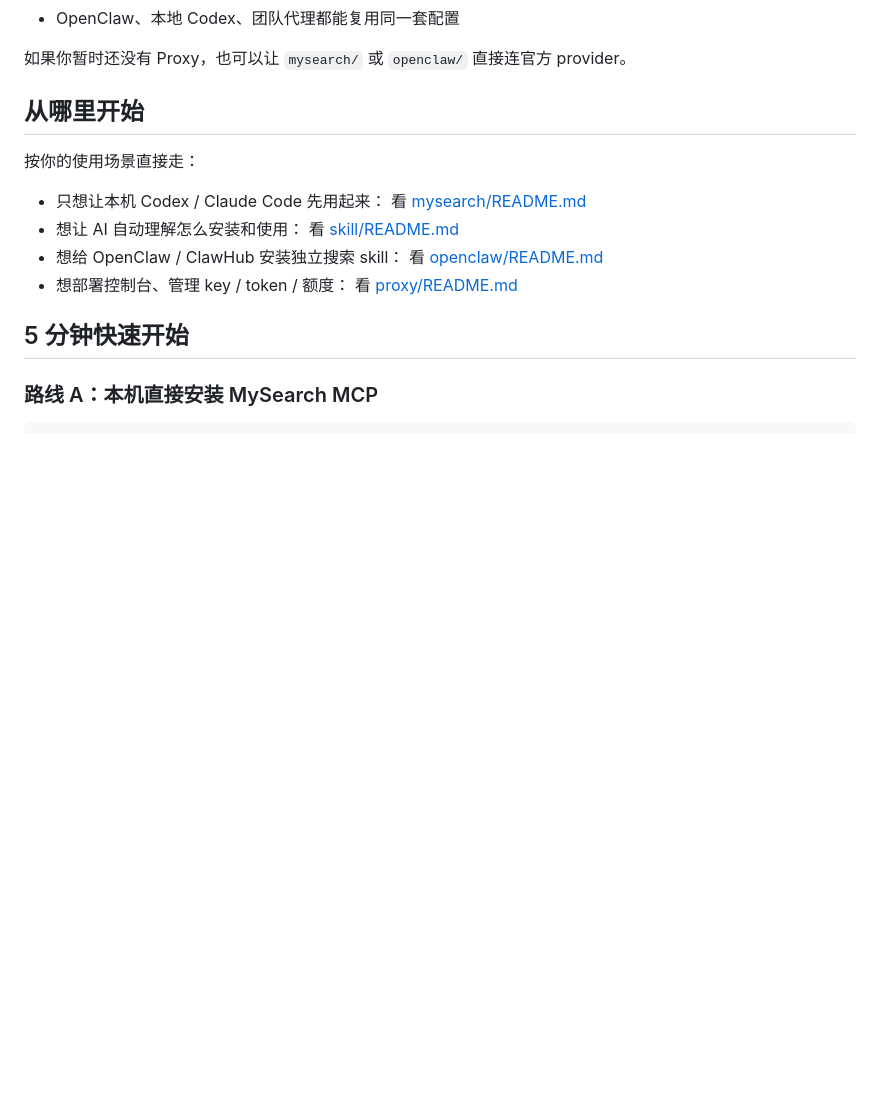
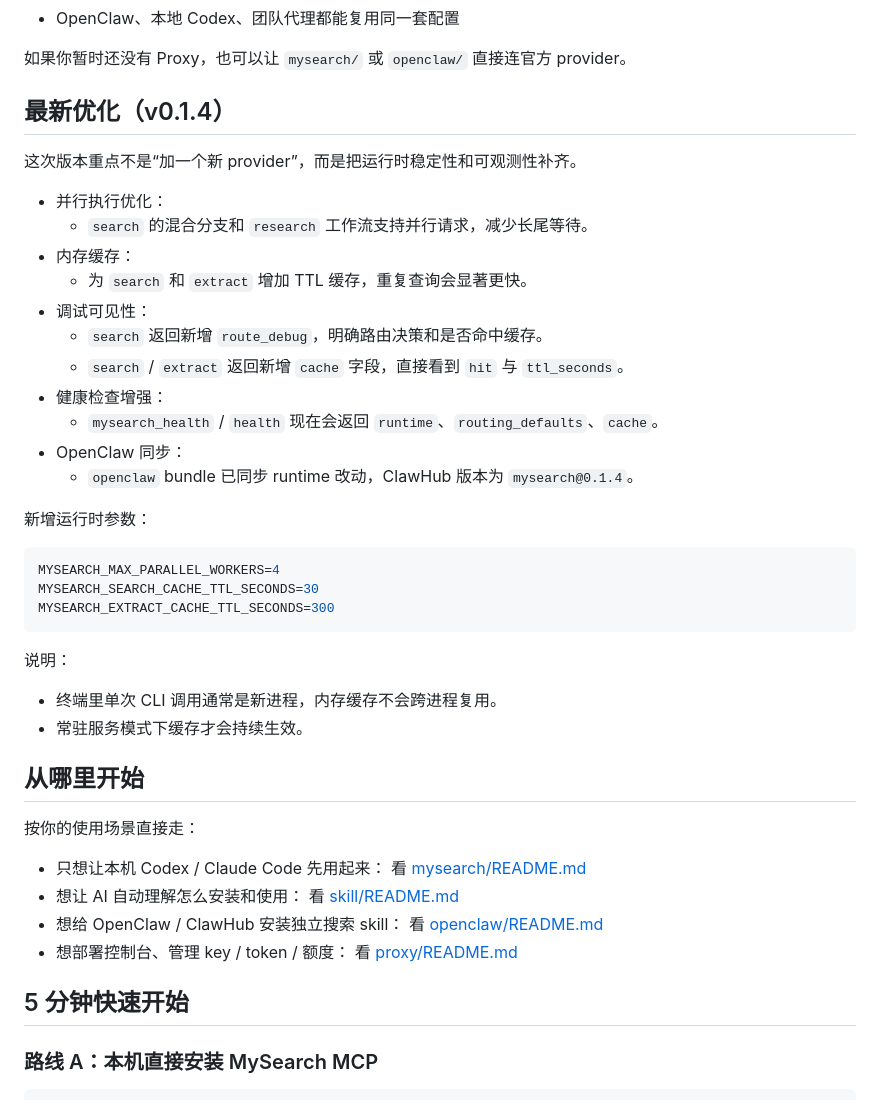
Before and after one commit to goodnightzsj/MySearch-Proxy, a Markdown page: README.md, the part around the change. Drawn GitHub-style; blank space fills up the shorter version.

Commit message:
docs: document v0.1.4 runtime optimizations

````diff
--- a/README.md
+++ b/README.md
@@ -83,6 +83,35 @@ MySearch MCP / Codex Skill / OpenClaw Skill
 
 如果你暂时还没有 Proxy，也可以让 `mysearch/` 或 `openclaw/` 直接连官方
 provider。
+
+## 最新优化（v0.1.4）
+
+这次版本重点不是“加一个新 provider”，而是把运行时稳定性和可观测性补齐。
+
+- 并行执行优化：
+  - `search` 的混合分支和 `research` 工作流支持并行请求，减少长尾等待。
+- 内存缓存：
+  - 为 `search` 和 `extract` 增加 TTL 缓存，重复查询会显著更快。
+- 调试可见性：
+  - `search` 返回新增 `route_debug`，明确路由决策和是否命中缓存。
+  - `search` / `extract` 返回新增 `cache` 字段，直接看到 `hit` 与 `ttl_seconds`。
+- 健康检查增强：
+  - `mysearch_health` / `health` 现在会返回 `runtime`、`routing_defaults`、`cache`。
+- OpenClaw 同步：
+  - `openclaw` bundle 已同步 runtime 改动，ClawHub 版本为 `mysearch@0.1.4`。
+
+新增运行时参数：
+
+```env
+MYSEARCH_MAX_PARALLEL_WORKERS=4
+MYSEARCH_SEARCH_CACHE_TTL_SECONDS=30
+MYSEARCH_EXTRACT_CACHE_TTL_SECONDS=300
+```
+
+说明：
+
+- 终端里单次 CLI 调用通常是新进程，内存缓存不会跨进程复用。
+- 常驻服务模式下缓存才会持续生效。
 
 ## 从哪里开始
 
````
Also changed, not shown: mysearch/README.md (+30 -0 lines), openclaw/README.md (+26 -0 lines).
